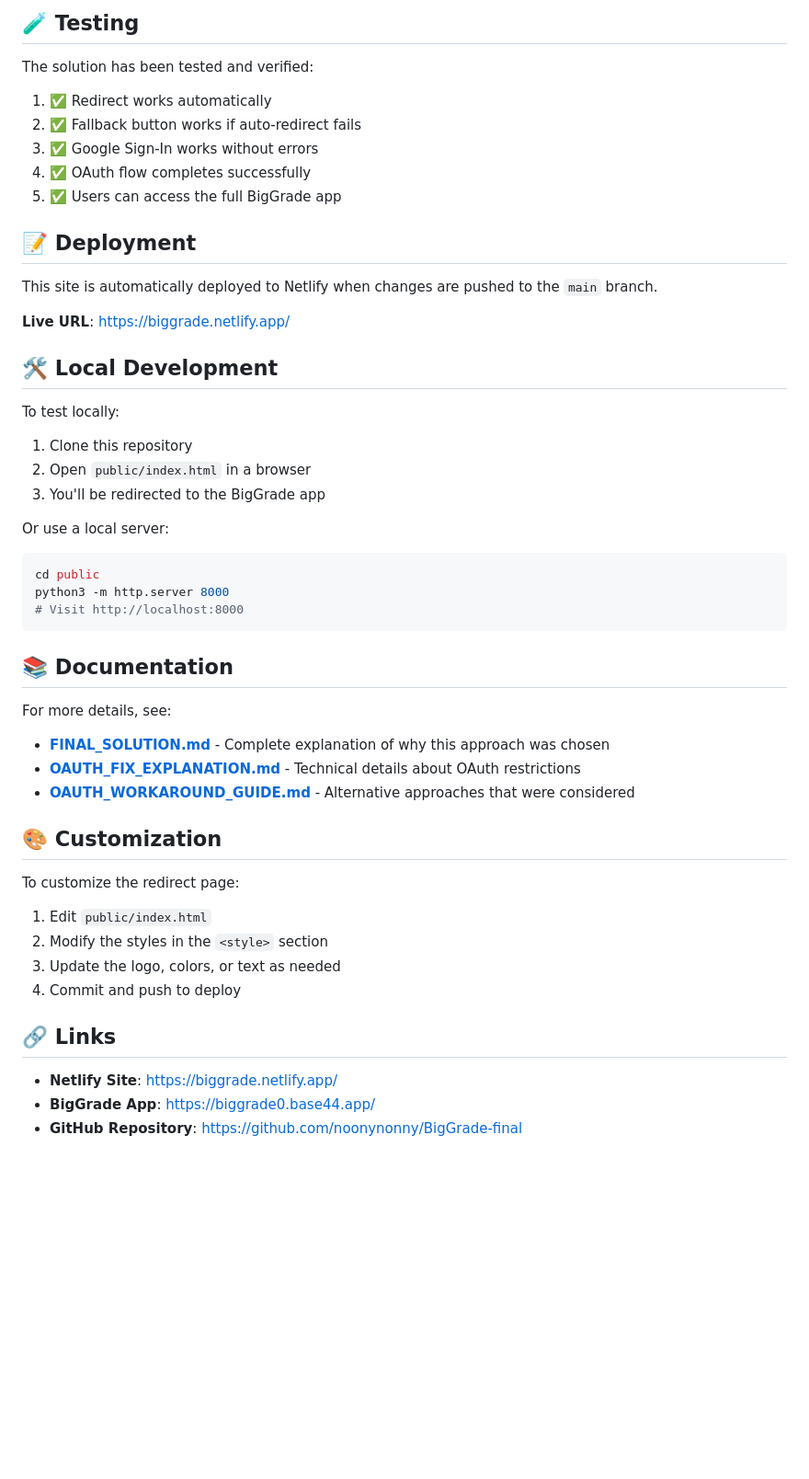
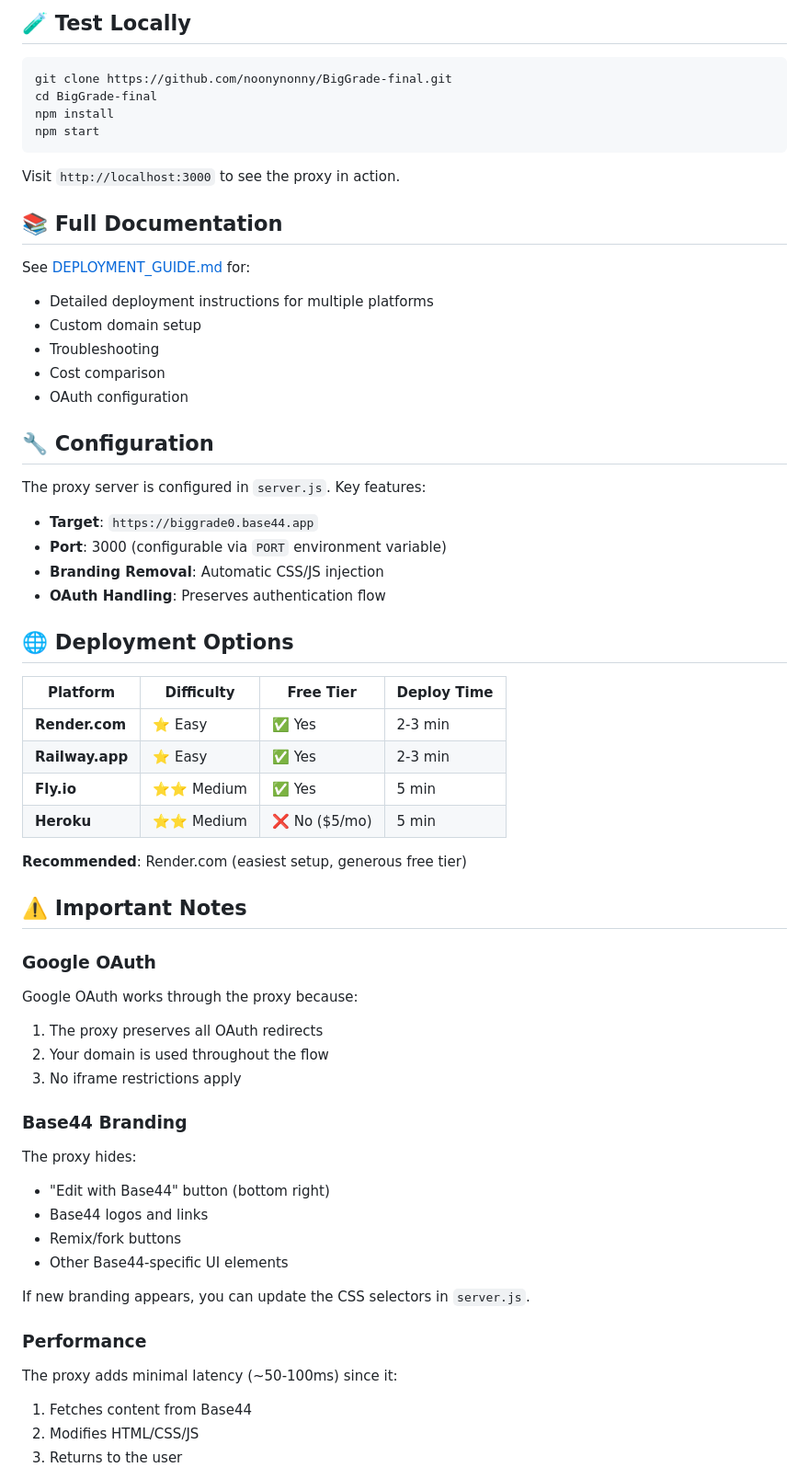
Before and after one commit to noonynonny/BigGrade-final, a Markdown page: README.md, the part around one of its changes. Shown at 92% size. Rendered like a GitHub page; blank space fills up the shorter version.

Commit message:
Add comprehensive README with deployment instructions

````diff
--- a/README.md
+++ b/README.md
@@ -60,54 +51,66 @@ We initially attempted to embed the Base44 app in an iframe, but encountered the
-## 🧪 Testing
-
-The solution has been tested and verified:
-
-1. ✅ Redirect works automatically
-2. ✅ Fallback button works if auto-redirect fails
-3. ✅ Google Sign-In works without errors
-4. ✅ OAuth flow completes successfully
-5. ✅ Users can access the full BigGrade app
-
-## 📝 Deployment
-
-This site is automatically deployed to Netlify when changes are pushed to the `main` branch.
-
-**Live URL**: https://biggrade.netlify.app/
-
-## 🛠️ Local Development
-
-To test locally:
-
-1. Clone this repository
-2. Open `public/index.html` in a browser
-3. You'll be redirected to the BigGrade app
-
-Or use a local server:
+## 🧪 Test Locally
 
 ```bash
-cd public
-python3 -m http.server 8000
-# Visit http://localhost:8000
+git clone https://github.com/noonynonny/BigGrade-final.git
+cd BigGrade-final
+npm install
+npm start
 ```
 
-## 📚 Documentation
+Visit `http://localhost:3000` to see the proxy in action.
 
-For more details, see:
+## 📚 Full Documentation
 
-- **[FINAL_SOLUTION.md](FINAL_SOLUTION.md)** - Complete explanation of why this approach was chosen
-- **[OAUTH_FIX_EXPLANATION.md](OAUTH_FIX_EXPLANATION.md)** - Technical details about OAuth restrictions
-- **[OAUTH_WORKAROUND_GUIDE.md](OAUTH_WORKAROUND_GUIDE.md)** - Alternative approaches that were considered
+See [DEPLOYMENT_GUIDE.md](DEPLOYMENT_GUIDE.md) for:
+- Detailed deployment instructions for multiple platforms
+- Custom domain setup
+- Troubleshooting
+- Cost comparison
+- OAuth configuration
 
-## 🎨 Customization
+## 🔧 Configuration
 
-To customize the redirect page:
+The proxy server is configured in `server.js`. Key features:
 
-1. Edit `public/index.html`
-2. Modify the styles in the `<style>` section
-3. Update the logo, colors, or text as needed
-4. Commit and push to deploy
+- **Target**: `https://biggrade0.base44.app`
+- **Port**: 3000 (configurable via `PORT` environment variable)
+- **Branding Removal**: Automatic CSS/JS injection
+- **OAuth Handling**: Preserves authentication flow
 
-## 🔗 Links
+## 🌐 Deployment Options
 
-- **Netlify Site**: https://biggrade.netlify.app/
-- **BigGrade App**: https://biggrade0.base44.app/
-- **GitHub Repository**: https://github.com/noonynonny/BigGrade-final
+| Platform | Difficulty | Free Tier | Deploy Time |
+|----------|-----------|-----------|-------------|
+| **Render.com** | ⭐ Easy | ✅ Yes | 2-3 min |
+| **Railway.app** | ⭐ Easy | ✅ Yes | 2-3 min |
+| **Fly.io** | ⭐⭐ Medium | ✅ Yes | 5 min |
+| **Heroku** | ⭐⭐ Medium | ❌ No ($5/mo) | 5 min |
+
+**Recommended**: Render.com (easiest setup, generous free tier)
+
+## ⚠️ Important Notes
+
+### Google OAuth
+
+Google OAuth works through the proxy because:
+1. The proxy preserves all OAuth redirects
+2. Your domain is used throughout the flow
+3. No iframe restrictions apply
+
+### Base44 Branding
+
+The proxy hides:
+- "Edit with Base44" button (bottom right)
+- Base44 logos and links
+- Remix/fork buttons
+- Other Base44-specific UI elements
+
+If new branding appears, you can update the CSS selectors in `server.js`.
+
+### Performance
+
+The proxy adds minimal latency (~50-100ms) since it:
+1. Fetches content from Base44
+2. Modifies HTML/CSS/JS
+3. Returns to the user
+
````
Also changed, not shown: other parts of README.md (+106 -48 lines).
